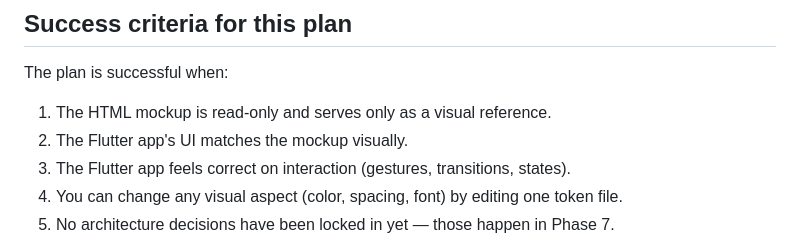
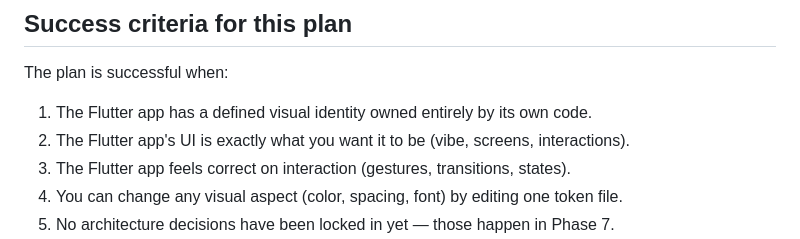
Before and after one commit to JDeez0/goal-isle, a Markdown page: UI_DEVELOPMENT_PLAN.md, the part around one of its changes. Drawn GitHub-style.

```diff
--- a/UI_DEVELOPMENT_PLAN.md
+++ b/UI_DEVELOPMENT_PLAN.md
@@ -256,8 +278,8 @@ Quit: press `q`.
 
 The plan is successful when:
 
-1. The HTML mockup is read-only and serves only as a visual reference.
-2. The Flutter app's UI matches the mockup visually.
+1. The Flutter app has a defined visual identity owned entirely by its own code.
+2. The Flutter app's UI is exactly what you want it to be (vibe, screens, interactions).
 3. The Flutter app feels correct on interaction (gestures, transitions, states).
 4. You can change any visual aspect (color, spacing, font) by editing one token file.
 5. No architecture decisions have been locked in yet — those happen in Phase 7.
```
Also changed, not shown: other parts of UI_DEVELOPMENT_PLAN.md (+31 -9 lines), CURRENT_STATUS.md (+12 -9 lines).
